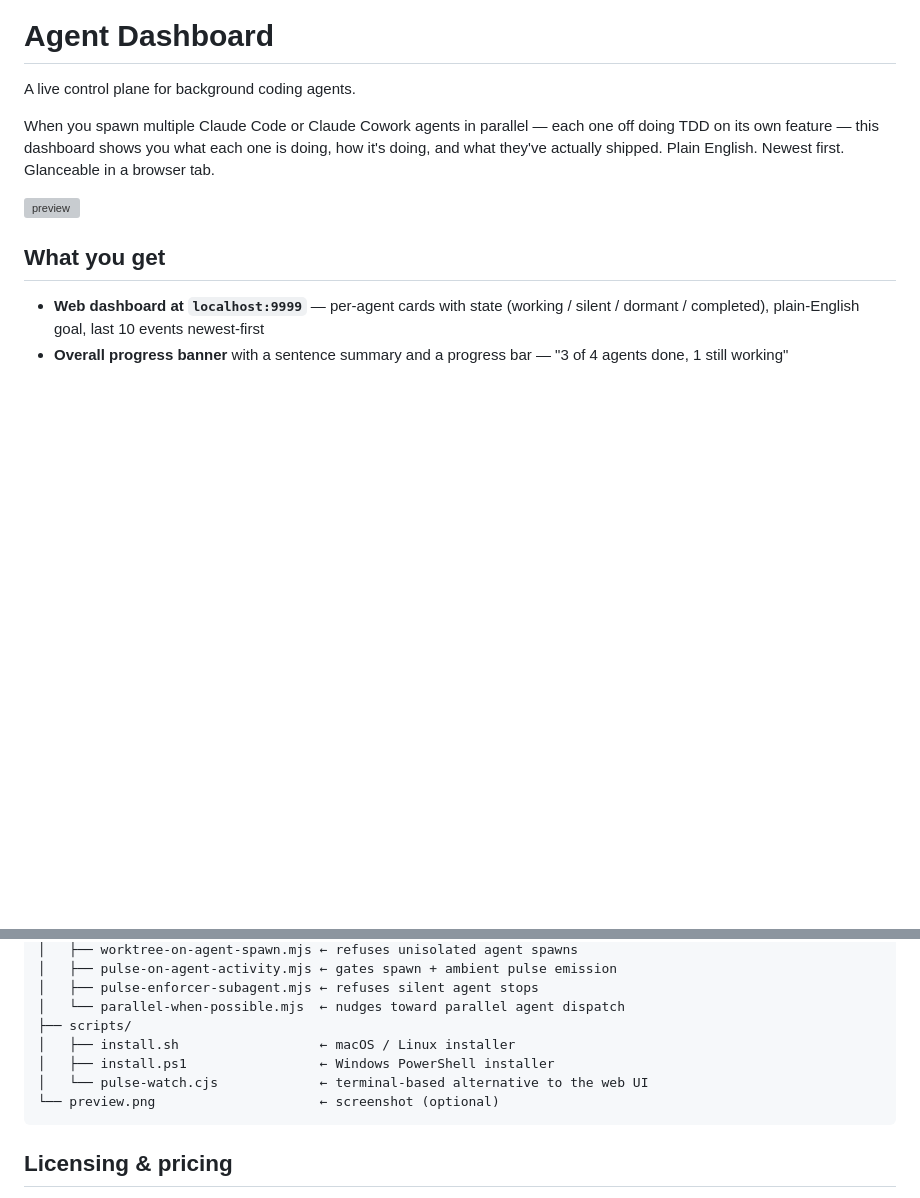
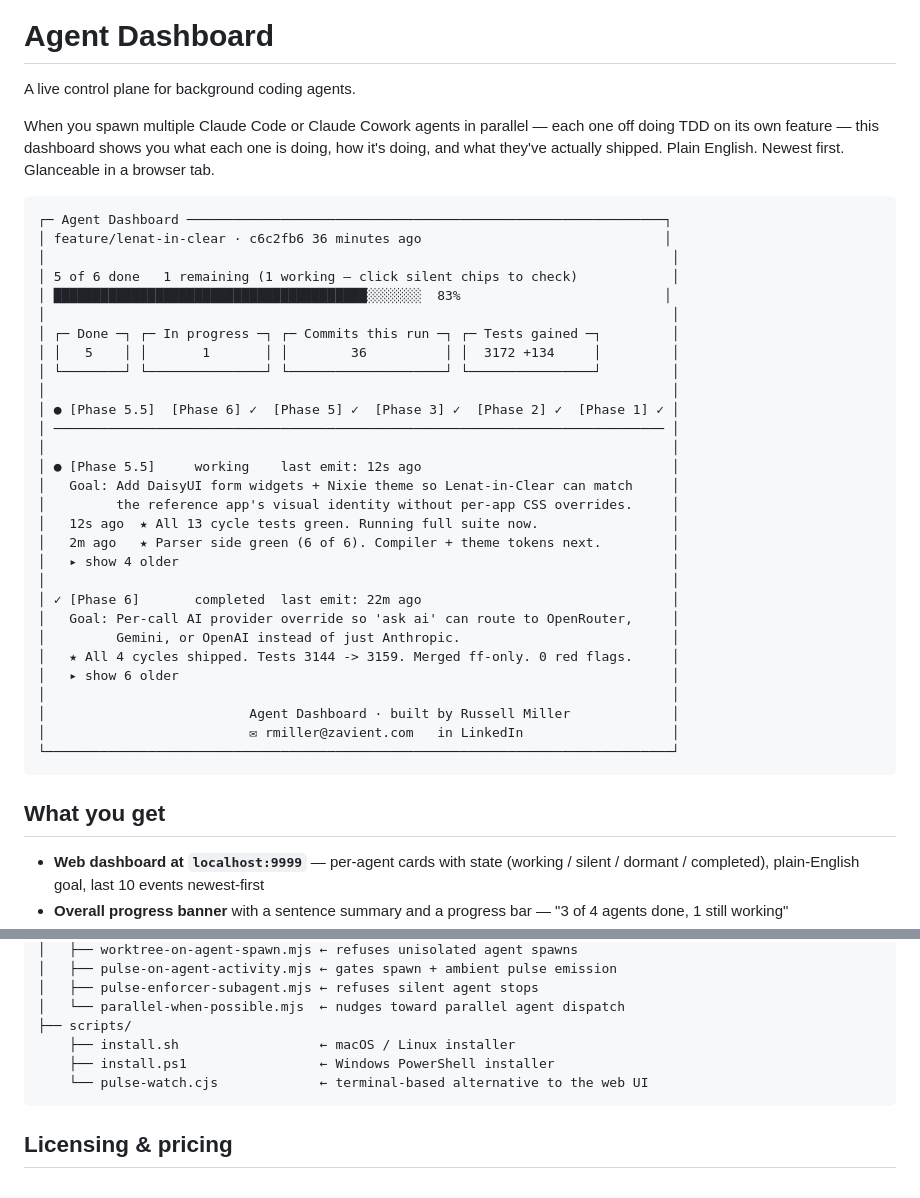
Before and after one commit to russellmiller3/control-tower, a Markdown page: README.md, 2 parts joined by grey strips. Rendered like a GitHub page; blank space fills up the shorter version; grey boxes are pictures that could not be loaded.

Commit message:
README: replace broken preview.png with ASCII mockup
The original ./preview.png was referenced but never created — link
rendered as broken-image in GitHub. Swapped it for an ASCII art
mockup that shows the actual layout (status bar with done/remaining,
4 metric tiles, chip strip, per-agent cards with goal + events + show-
more, footer with email + LinkedIn).

Faster to read in a README than a screenshot would be, and survives
forever without needing image hosting.

````diff
--- a/README.md
+++ b/README.md
@@ -4,7 +4,37 @@ A live control plane for background coding agents.
 
 When you spawn multiple Claude Code or Claude Cowork agents in parallel — each one off doing TDD on its own feature — this dashboard shows you what each one is doing, how it's doing, and what they've actually shipped. Plain English. Newest first. Glanceable in a browser tab.
 
-![preview](./preview.png)
+```
+┌─ Agent Dashboard ─────────────────────────────────────────────────────────────┐
+│ feature/lenat-in-clear · c6c2fb6 36 minutes ago                               │
+│                                                                                │
+│ 5 of 6 done   1 remaining (1 working — click silent chips to check)            │
+│ ████████████████████████████████████████░░░░░░░  83%                          │
+│                                                                                │
+│ ┌─ Done ─┐ ┌─ In progress ─┐ ┌─ Commits this run ─┐ ┌─ Tests gained ─┐         │
+│ │   5    │ │       1       │ │        36          │ │  3172 +134     │         │
+│ └────────┘ └───────────────┘ └────────────────────┘ └────────────────┘         │
+│                                                                                │
+│ ● [Phase 5.5]  [Phase 6] ✓  [Phase 5] ✓  [Phase 3] ✓  [Phase 2] ✓  [Phase 1] ✓ │
+│ ────────────────────────────────────────────────────────────────────────────── │
+│                                                                                │
+│ ● [Phase 5.5]     working    last emit: 12s ago                                │
+│   Goal: Add DaisyUI form widgets + Nixie theme so Lenat-in-Clear can match     │
+│         the reference app's visual identity without per-app CSS overrides.     │
+│   12s ago  ★ All 13 cycle tests green. Running full suite now.                 │
+│   2m ago   ★ Parser side green (6 of 6). Compiler + theme tokens next.         │
+│   ▸ show 4 older                                                               │
+│                                                                                │
+│ ✓ [Phase 6]       completed  last emit: 22m ago                                │
+│   Goal: Per-call AI provider override so 'ask ai' can route to OpenRouter,     │
+│         Gemini, or OpenAI instead of just Anthropic.                           │
+│   ★ All 4 cycles shipped. Tests 3144 -> 3159. Merged ff-only. 0 red flags.     │
+│   ▸ show 6 older                                                               │
+│                                                                                │
+│                          Agent Dashboard · built by Russell Miller             │
+│                          ✉ rmiller@zavient.com   in LinkedIn                   │
+└────────────────────────────────────────────────────────────────────────────────┘
+```
 
 ## What you get
 
@@ -107,10 +137,9 @@ agent-dashboard/
 │   ├── pulse-enforcer-subagent.mjs ← refuses silent agent stops
 │   └── parallel-when-possible.mjs  ← nudges toward parallel agent dispatch
 ├── scripts/
-│   ├── install.sh                  ← macOS / Linux installer
-│   ├── install.ps1                 ← Windows PowerShell installer
-│   └── pulse-watch.cjs             ← terminal-based alternative to the web UI
-└── preview.png                     ← screenshot (optional)
+    ├── install.sh                  ← macOS / Linux installer
+    ├── install.ps1                 ← Windows PowerShell installer
+    └── pulse-watch.cjs             ← terminal-based alternative to the web UI
 ```
 
 ## Licensing & pricing
````
